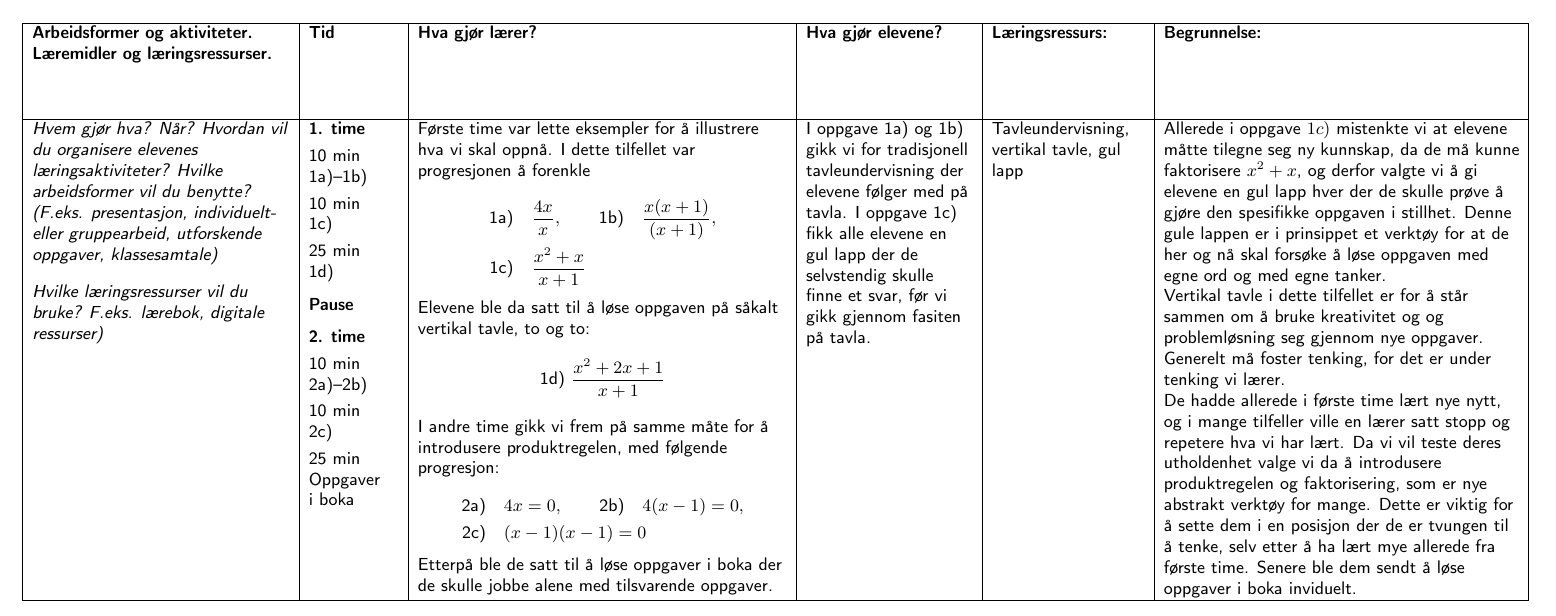
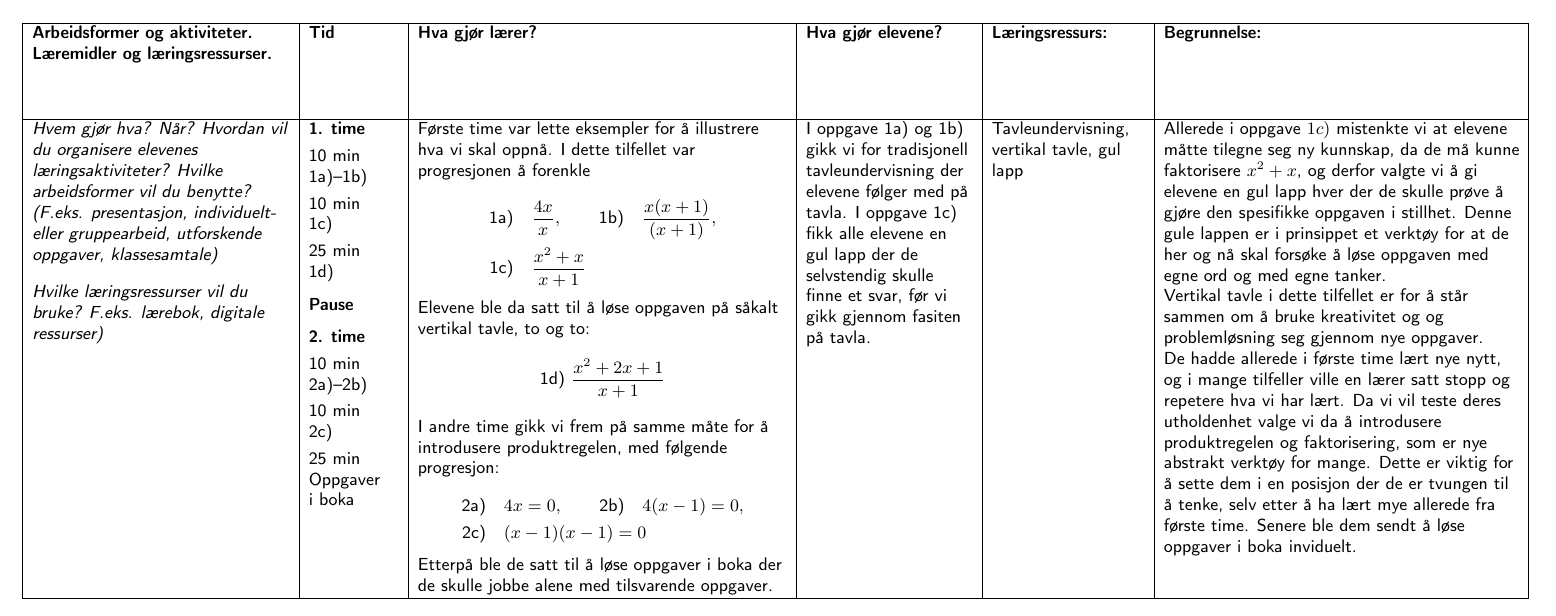
Before and after one commit to isakhammer/research2, a LaTeX document (PPU/output/latex/undervisningsplan.tex): part of page 2 of 3, cut so that both start at the same text. Compiled offline with pdfLaTeX.

Commit message:
Update undervisningsplan

```diff
--- a/PPU/output/latex/undervisningsplan.tex
+++ b/PPU/output/latex/undervisningsplan.tex
@@ -123,8 +123,7 @@ Allerede i oppgave $1c)$ mistenkte vi at elevene måtte tilegne seg ny kunnskap,
     valgte vi å gi elevene en gul lapp hver der de skulle prøve å gjøre den spesifikke oppgaven i stillhet. Denne gule lappen er i prinsippet et verktøy for at de her og nå skal forsøke å løse oppgaven med egne ord og med egne tanker.
 
 
-    Vertikal tavle i dette tilfellet er for å står sammen om å bruke kreativitet og og problemløsning seg gjennom nye oppgaver. Generelt må foster tenking, for det er under tenking vi lærer.
-
+    Vertikal tavle i dette tilfellet er for å står sammen om å bruke kreativitet og og problemløsning seg gjennom nye oppgaver.
 
     De hadde allerede i første time lært nye nytt, og i mange tilfeller ville en lærer satt stopp og repetere hva vi har lært. Da vi vil teste deres utholdenhet valge vi da å introdusere produktregelen og faktorisering, som er nye abstrakt verktøy
     for mange. Dette er viktig for å sette dem i en posisjon der de er tvungen til å tenke, selv etter å ha lært mye allerede fra første time. Senere ble dem sendt å løse oppgaver i boka inviduelt.
```
Also changed, not shown: PPU/output/latex/undervisningsplan.pdf, 3 other files.
